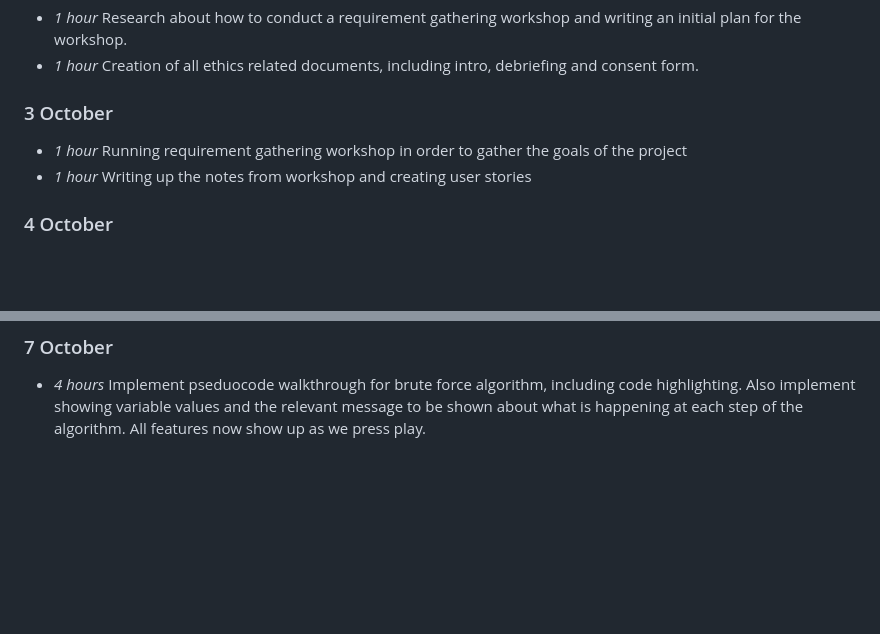
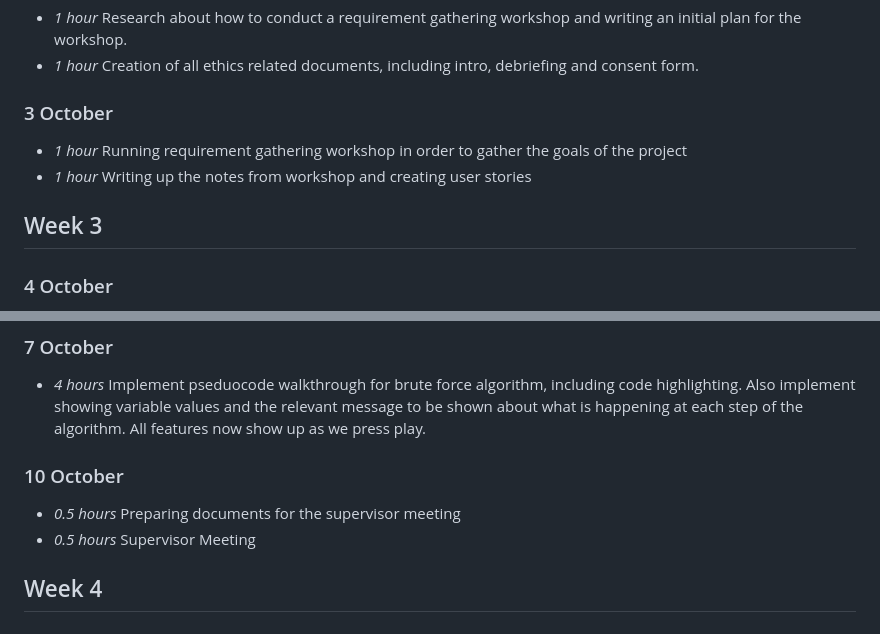
Before and after one commit to interysy/4th-year-project-string-matching-visualiser, a Markdown page: docs/timelog.md, 2 parts joined by grey strips. Rendered like a GitHub page; blank space fills up the shorter version.

Commit message:
docs(timelog): updated timelog with recent work done

```diff
--- a/docs/timelog.md
+++ b/docs/timelog.md
@@ -70,6 +70,8 @@ As a note this week is longer than normal, as I treat a week to be the 7 days in
 * *1 hour* Running requirement gathering workshop in order to gather the goals of the project
 * *1 hour* Writing up the notes from workshop and creating user stories
 
+## Week 3
+
 ### 4 October
 
 * *15 mins* Finish up writing user stories from the day before and update timelog
@@ -86,3 +88,10 @@ As a note this week is longer than normal, as I treat a week to be the 7 days in
 * *3 hours* First attempt at creating pseudocode walkthrough for brute force algorithm. Also added tailwind and made a navbar to allow for easy navigation while developing!
 ### 7 October
 * *4 hours* Implement pseduocode walkthrough for brute force algorithm, including code highlighting. Also implement showing variable values and the relevant message to be shown about what is happening at each step of the algorithm. All features now show up as we press play.
+
+### 10 October
+
+* *0.5 hours* Preparing documents for the supervisor meeting
+* *0.5 hours* Supervisor Meeting
+
+## Week 4
```
